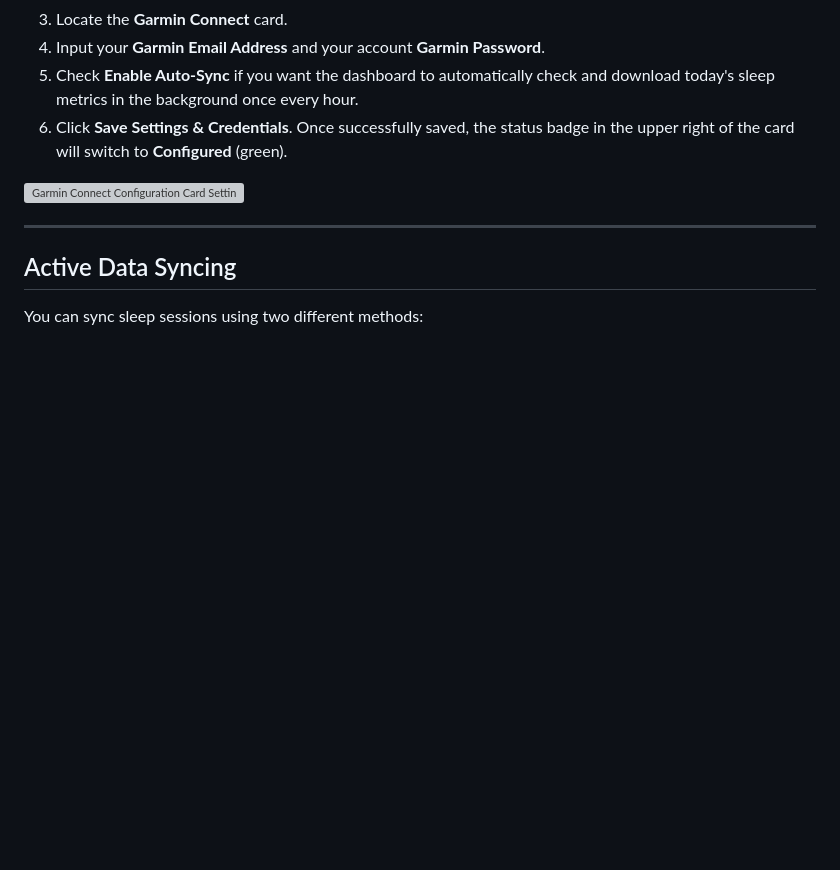
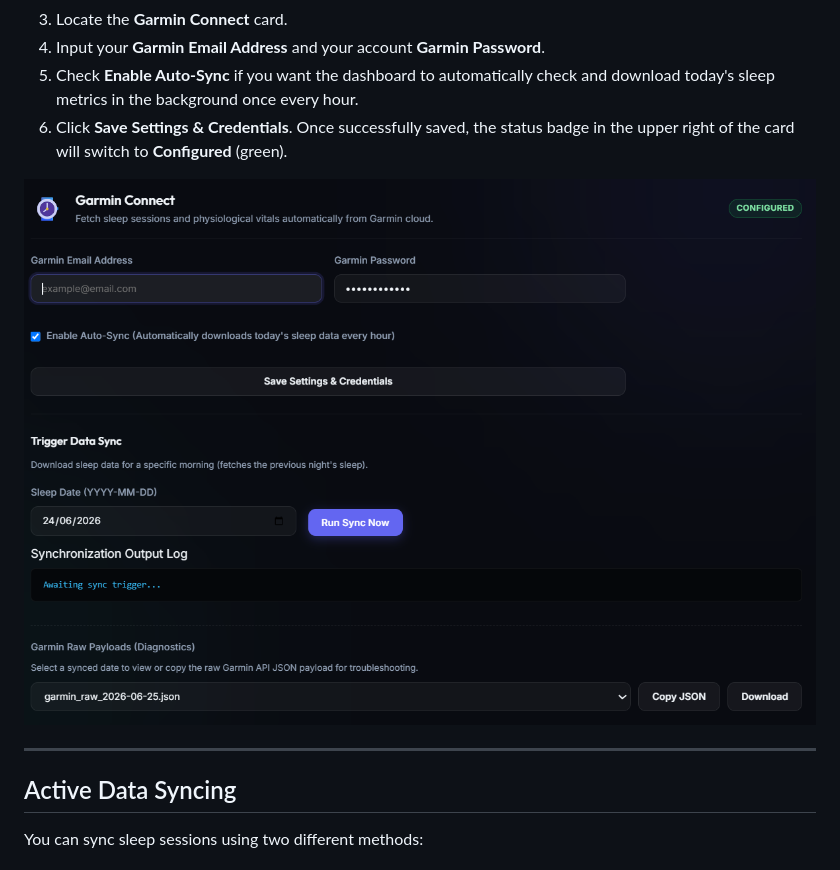
Before and after one commit to greenycq20/Sleep-Study, a Markdown page: docs/connectors/garmin.md, the part around the change. Rendered like a GitHub page; pictures changed too: docs/connectors/garmin.png (added); blank space fills up the shorter version; grey boxes are pictures that could not be loaded.

Commit message:
docs: use local garmin.png reference inside connectors/garmin.md

```diff
--- a/docs/connectors/garmin.md
+++ b/docs/connectors/garmin.md
@@ -15,7 +15,7 @@ To configure the Garmin Connect connector:
 5. Check **Enable Auto-Sync** if you want the dashboard to automatically check and download today's sleep metrics in the background once every hour.
 6. Click **Save Settings & Credentials**. Once successfully saved, the status badge in the upper right of the card will switch to **Configured** (green).
 
-![Garmin Connect Configuration Card Settings UI](../garmin.png)
+![Garmin Connect Configuration Card Settings UI](./garmin.png)
 
 ---
 
```
